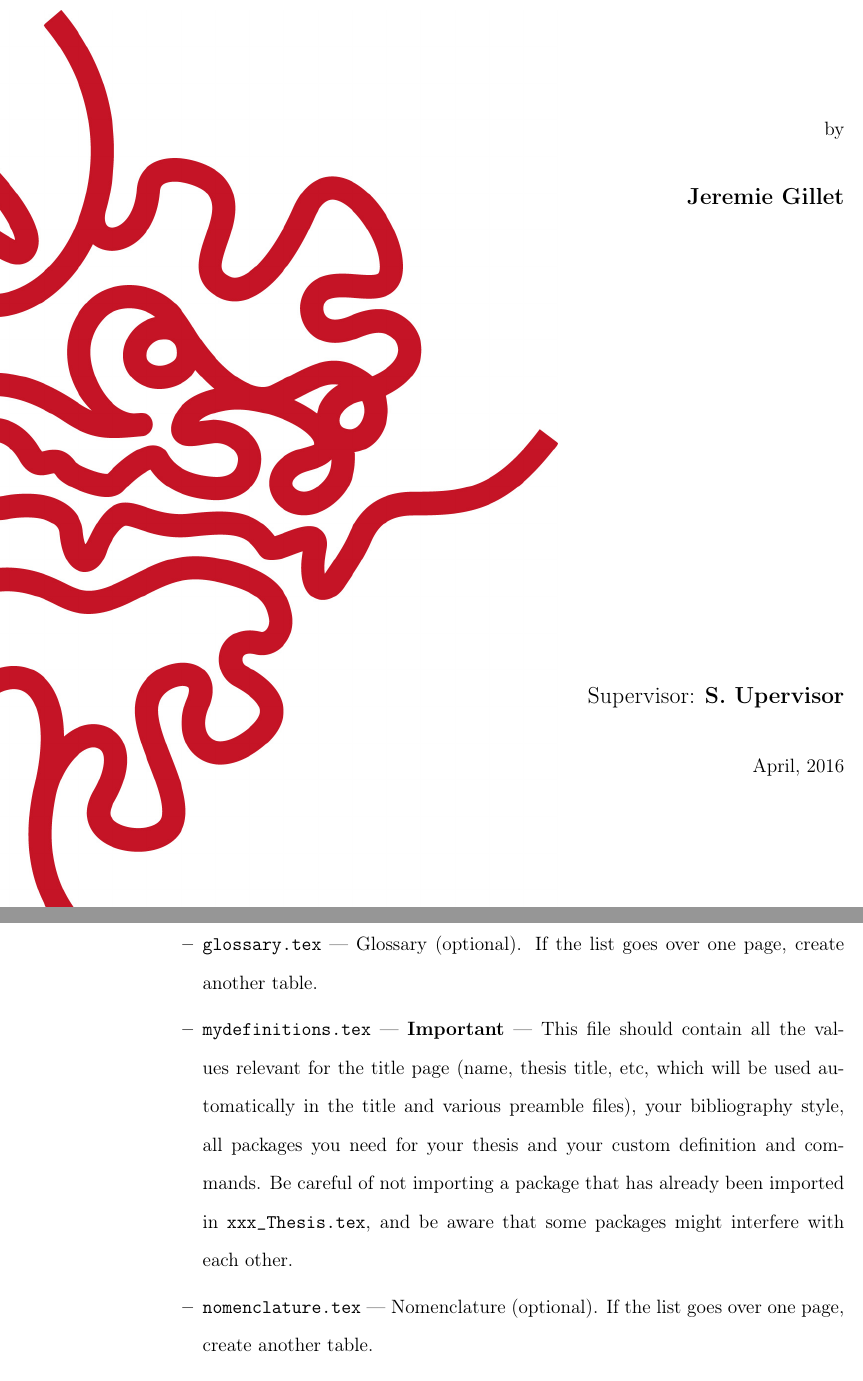
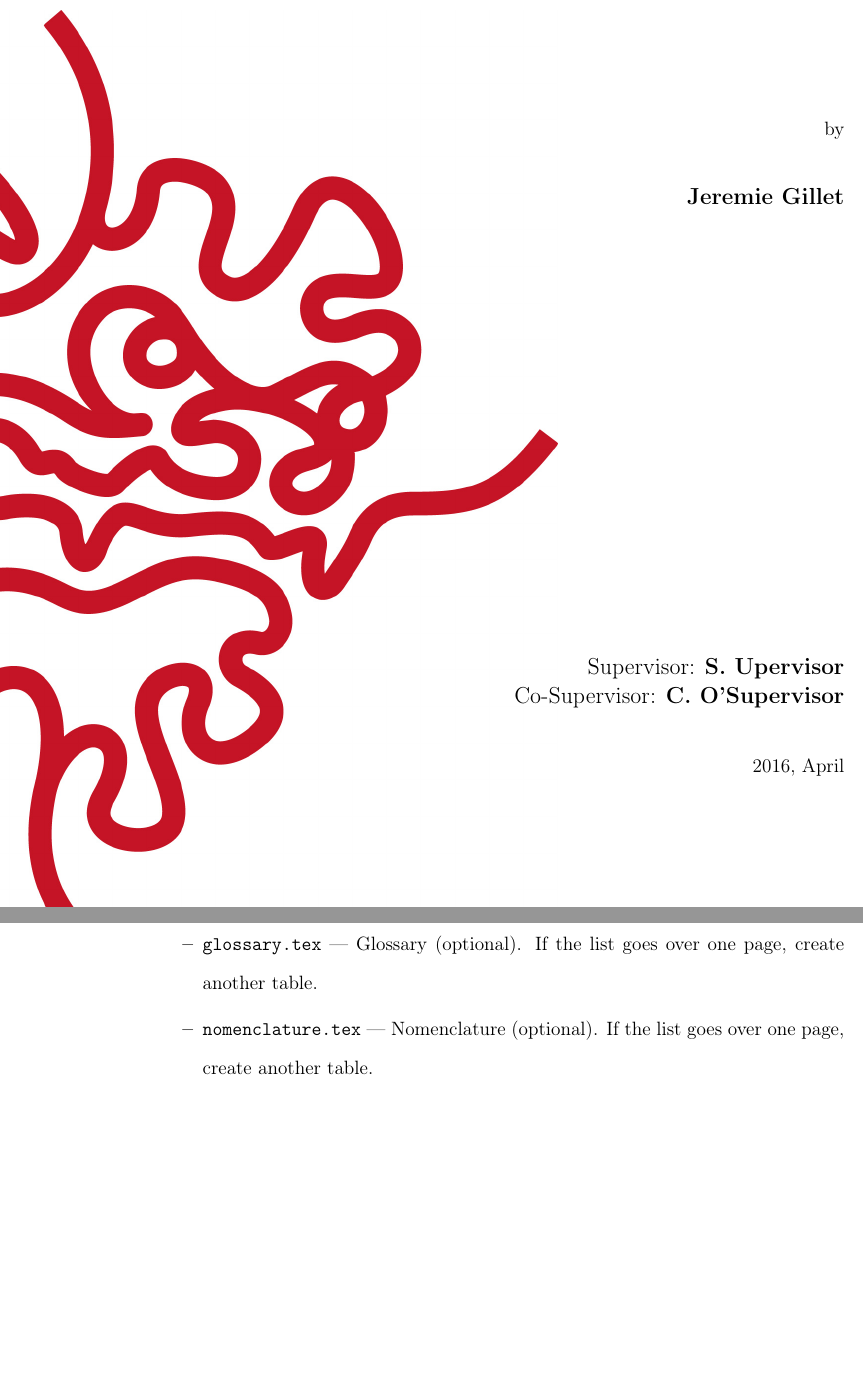
Before and after one commit to oist/LaTeX-templates, a LaTeX thesis (PhD Thesis/Thesis.tex, which reads PhD Thesis/MainText/chapter2.tex, PhD Thesis/Preamble/mydefinitions.tex, PhD Thesis/oist_thesis.cls): two parts of pages 1 and 23 of 41 before the commit and two parts of pages 1 and 23 of 40 after it, joined at a grey line, cut so that both start at the same text, the shorter picture padded with empty space. Compiled offline with pdfLaTeX.

Commit message:
mydefinitions.tex removed

```diff
--- a/PhD Thesis/MainText/chapter2.tex
+++ b/PhD Thesis/MainText/chapter2.tex
@@ -20,7 +20,6 @@ The main folder contains three folders detailed here:
 \item \texttt{declaration.tex} --- Declaration of Original and Sole Authorship. Only modify the last item. This page needs to be signed once printed.
 \item \texttt{dedication.tex} --- Dedication (optional). Should only be a very few lines.
 \item \texttt{glossary.tex} --- Glossary (optional). If the list goes over one page, create another table.
-\item \texttt{mydefinitions.tex} --- \textbf{Important} --- This file should contain all the values relevant for the title page (name, thesis title, etc, which will be used automatically in the title and various preamble files), your bibliography style, all packages you need for your thesis and your custom definition and commands. Be careful of not importing a package that has already been imported in \texttt{xxx\_Thesis.tex}, and be aware that some packages might interfere with each other.
 \item \texttt{nomenclature.tex} --- Nomenclature (optional). If the list goes over one page, create another table.
 \item \texttt{physics\_bibstyle.bst} --- Bibliography style file modified by Jeremie Gillet in 2011 to suit his thesis. Might be suitable for physics. If you want to use another custom bibliography style, include the file in this folder.
 \item \texttt{Thesis\_bibliography.bib} --- BibTeX file containing your bibliography.
--- a/PhD Thesis/Preamble/mydefinitions.tex
+++ /dev/null
@@ -1,47 +0,0 @@
-%----------------------------------------------------------------------------------------
-%	VALUES FOR THE THESIS
-%----------------------------------------------------------------------------------------
-
-\newcommand{\name}{Jeremie Gillet} % Author name
-\newcommand{\thesistitle}{\LaTeX\ thesis proposal template} % Title of the thesis
-\newcommand{\submissiondate}{April, 2016} % Submission date "Month, year"
-\newcommand{\supervisor}{S.~Upervisor} % Supervisor name
-\newcommand{\cosupervisor}{C.~O'Supervisor} % Co-Supervisor name, comment this line if there is none
-
-
-%----------------------------------------------------------------------------------------
-%	BIBLIOGRAPHY STYLE (pick the style you want)
-%----------------------------------------------------------------------------------------
-
-\usepackage[square, numbers, sort&compress]{natbib} % for bibliography - Square brackets, citing references with numbers, citations sorted by appearance in the text and compressed (as in [4-7])
-%\usepackage[longnamesfirst,round]{natbib} % Natural Sciences bibliography
-
-\bibliographystyle{Preamble/physics_bibstyle} % You may use a different style adapted to your field
-%\bibliographystyle{abbrvnat} % You may use a different style adapted to your field
-
-
-%----------------------------------------------------------------------------------------
-%	YOUR PACKAGES (be careful of package interaction)
-%----------------------------------------------------------------------------------------
-
-\usepackage{amsthm,amsmath,amssymb,amsfonts,bbm}% Math symbols
-
-%----------------------------------------------------------------------------------------
-%	YOUR DEFINITIONS AND COMMANDS
-%----------------------------------------------------------------------------------------
-
-% New Commands
-\newcommand{\bea}{\begin{eqnarray}} % Shortcut for equation arrays
-\newcommand{\eea}{\end{eqnarray}}
-\newcommand{\e}[1]{\times 10^{#1}}  % Powers of 10 notation
-
-% Defining a theorem box for Criteria
-\newtheorem{critere}{Criterion}
-\newcommand{\crit}[2]{
-\begin{center}
-\fbox{ \begin{minipage}[c]{0.9 \textwidth}
-\begin{critere}
-\textbf{\textup{ #1}} --- #2
-\end{critere}
-\end{minipage}  } \end{center}
-}
--- a/PhD Thesis/Thesis.tex
+++ b/PhD Thesis/Thesis.tex
@@ -52,12 +72,12 @@
 \frontmatter % Use roman page numbering style (i, ii, iii, iv...) for the preamble pages
 
 \puttitle{
-	title=\thesistitle,
-	name=\name,
-	supervisor=\supervisor,
-	submissiondate=\submissiondate
+	title=\LaTeX\ thesis proposal template, % Title of the thesis
+	name=Jeremie Gillet, % Author name
+	supervisor=S.~Upervisor, % Supervisor name
+	cosupervisor=C.~O'Supervisor, % Co-Supervisor name, remove this line if there is none
+	submissiondate={2016, April}  % Submission date "Month, year"
 }
-% if you have a cosupervisor, use \hogehoge{title=\thesistitle, name=\name, supervisor=\supervisor, cosupervidor=\cosupervisor, submissiondate=\submissiondate} instead.
 
 %-------------------------------------------------------------------------------
 %	PREAMBLE PAGES (delete unnecessary pages)
--- a/PhD Thesis/oist_thesis.cls
+++ b/PhD Thesis/oist_thesis.cls
@@ -104,11 +108,11 @@
 \RequirePackage{xkeyval}
 
 \newif\if@cosupervisorexist\@cosupervisorexistfalse
-\define@key[OIST]{title}{title}{\def\title@title{#1}}
-\define@key[OIST]{title}{name}{\def\title@name{#1}}
-\define@key[OIST]{title}{supervisor}{\def\title@supervisor{#1}}
-\define@key[OIST]{title}{cosupervisor}{\def\title@cosupervisor{#1}\@cosupervisorexisttrue}
-\define@key[OIST]{title}{submissiondate}{\def\title@submissiondate{#1}}
+\define@key[OIST]{title}{title}{\def\thesistitle{#1}}
+\define@key[OIST]{title}{name}{\def\name{#1}}
+\define@key[OIST]{title}{supervisor}{\def\supervisor{#1}}
+\define@key[OIST]{title}{cosupervisor}{\def\cosupervisor{#1}\@cosupervisorexisttrue}
+\define@key[OIST]{title}{submissiondate}{\def\submissiondate{#1}}
 
 \providecommand{\puttitle}{}
 \renewcommand{\puttitle}[1]{
@@ -126,15 +131,15 @@
 			{\large Thesis submitted for the degree }\\[0.7cm]
 			{\Large Doctor of Philosophy}\\[0.5cm]
 			\rule{\textwidth}{1.5pt}\\[0cm]
-			{\huge \bfseries \title@title \par \ }\\[-0.5cm]
+			{\huge \bfseries \thesistitle \par \ }\\[-0.5cm]
 			\rule{\textwidth}{1.5pt}\\[2.5cm]
 			\hfill  by\\[1cm]
-			\hfill  {\large \bfseries\title@name}\\
+			\hfill  {\large \bfseries\name}\\
 			\vfill
-			{\hfill \large Supervisor: \textbf{\title@supervisor}} \\
-			\if@cosupervisorexist{\hfill \large Co-Supervisor: \textbf{\title@cosupervisor} \\}\else\fi
+			{\hfill \large Supervisor: \textbf{\supervisor}} \\
+			\if@cosupervisorexist{\hfill \large Co-Supervisor: \textbf{\cosupervisor} \\}\else\fi
 			\vspace{1cm}
-			\hfill  \title@submissiondate
+			\hfill  \submissiondate
 		\end{center}
 	\end{titlepage}
 }
```
Also changed, not shown: PhD Thesis/Thesis.pdf, PhD Thesis/Thesis.tex (48 more changed lines), PhD Thesis/oist_thesis.cls (9 more changed lines).
